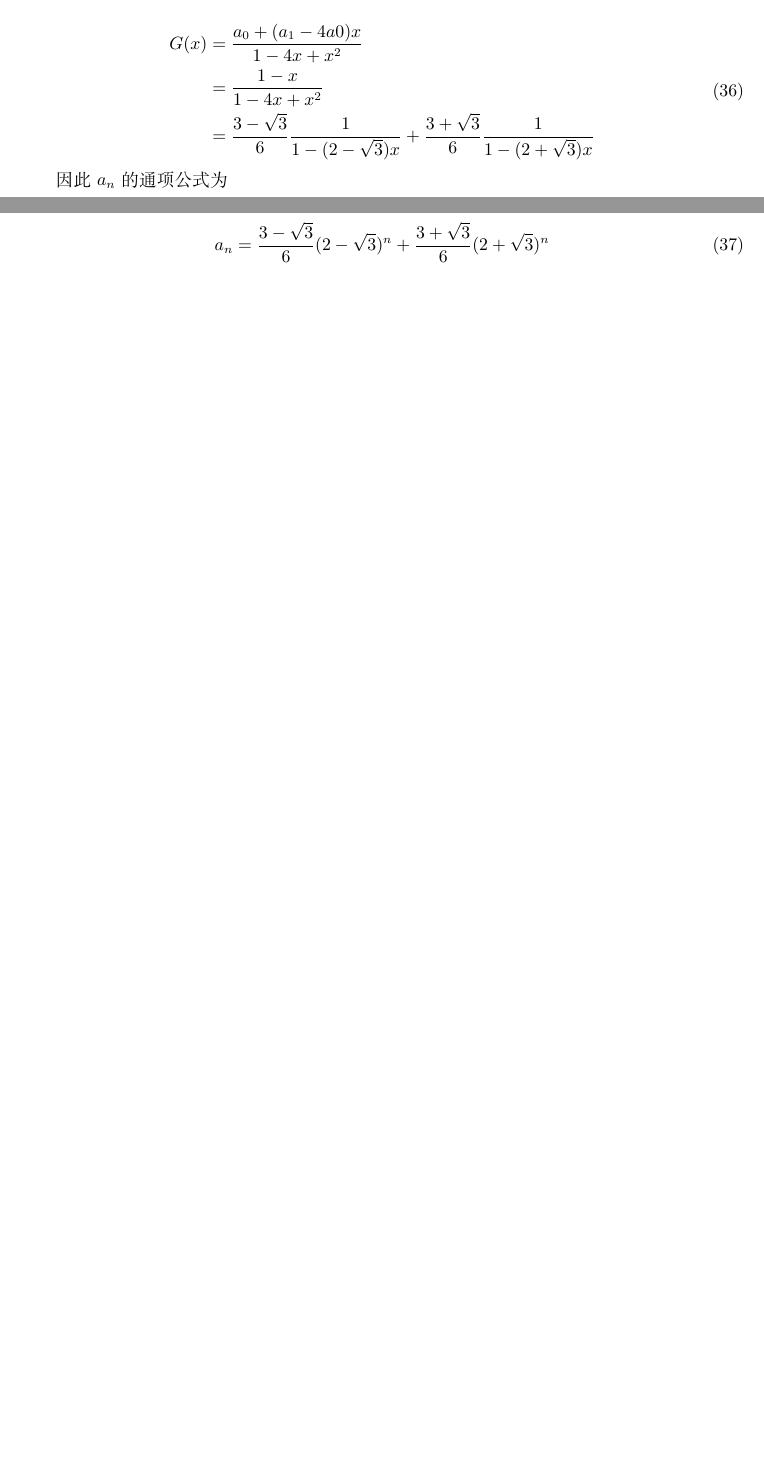
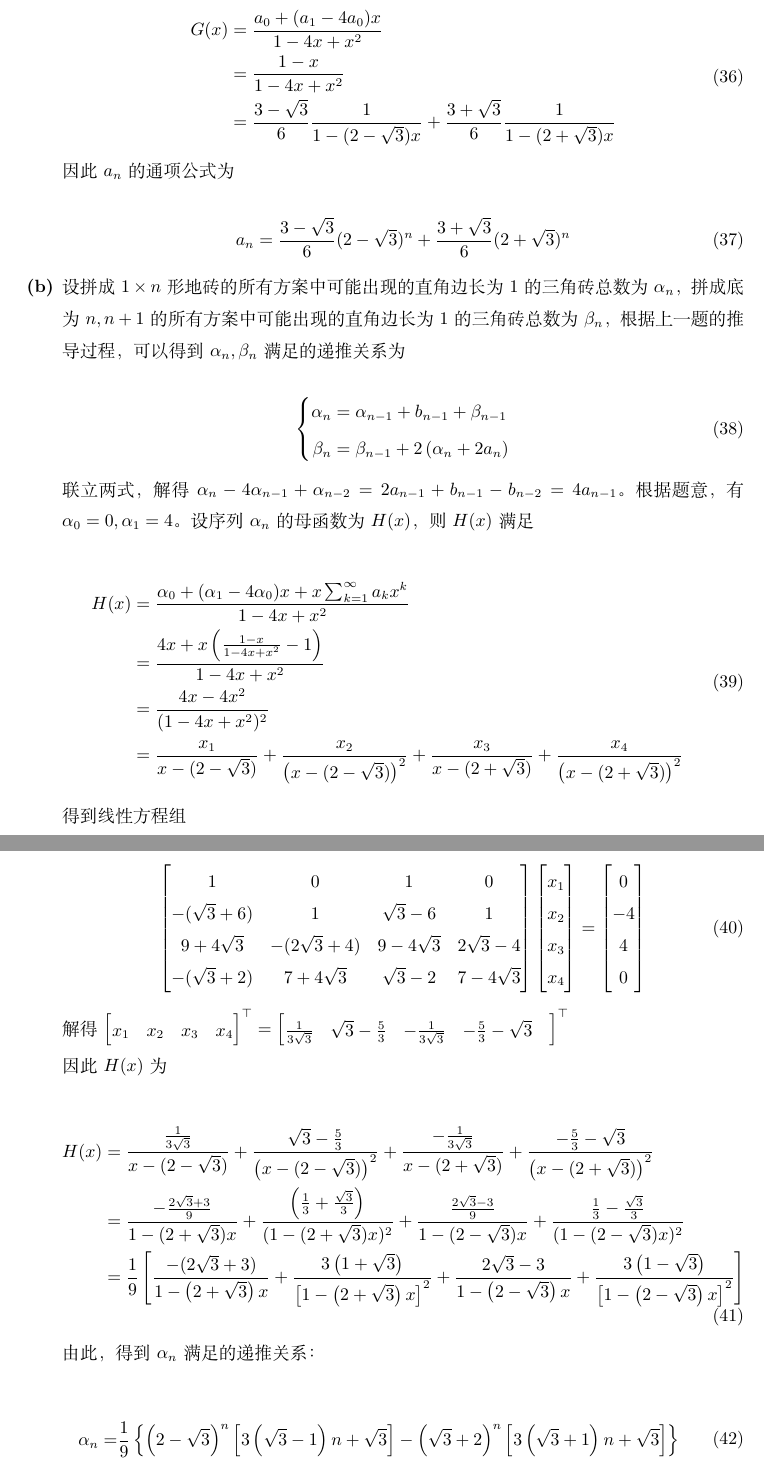
Before and after one commit to HuangFuSL/PhD2022-2023A, a LaTeX problem sheet (组合数学/HW03.tex): two parts of pages 9 and 10 of 10 before the commit and two parts of pages 10 and 11 of 11 after it, joined at a grey line, cut at the place of the change, the shorter picture padded with empty space. Compiled offline with XeLaTeX.

Commit message:
2022-11-16 18:38:22

```diff
--- a/组合数学/HW03.tex
+++ b/组合数学/HW03.tex
@@ -369,4 +372,66 @@
         \begin{equation}
             a_n = \frac{3 - \sqrt{3}}{6}(2-\sqrt{3})^n + \frac{3 + \sqrt{3}}{6}(2 + \sqrt{3})^n
         \end{equation}
+
+        \item 设拼成$1\times n$形地砖的所有方案中可能出现的直角边长为1的三角砖总数为$\alpha_n$，拼成底为$n, n+1$的所有方案中可能出现的直角边长为1的三角砖总数为$\beta_n$，根据上一题的推导过程，可以得到$\alpha_n, \beta_n$满足的递推关系为
+
+        \begin{equation}
+            \left\{
+            \begin{aligned}
+                \alpha_n &= \alpha_{n-1} + b_{n-1} + \beta_{n-1} \\
+                \beta_n &= \beta_{n-1} + 2\left(\alpha_{n} + 2a_{n}\right)
+            \end{aligned}
+            \right.
+        \end{equation}
+
+        联立两式，解得$\alpha_n - 4\alpha_{n-1} + \alpha_{n-2} = 2a_{n-1} + b_{n-1} - b_{n-2} = 4a_{n-1}$。根据题意，有$\alpha_0 = 0, \alpha_1 = 4$。设序列$\alpha_n$的母函数为$H(x)$，则$H(x)$满足
+
+        \begin{derive}[H(x)]
+            &= \frac{\alpha_0 + (\alpha_1 - 4\alpha_0)x + x\sum_{k=1}^\infty a_kx^k}{1 - 4x + x^2} \\
+            &= \frac{4x + x\left(\frac{1-x}{1-4x + x^2} - 1\right)}{1 - 4x + x^2} \\
+            &= \frac{4x - 4x^2}{(1 - 4x + x^2)^2} \\
+            &= \frac{x_1}{x - (2 - \sqrt 3)} + \frac{x_2}{\left(x - (2 - \sqrt 3)\right)^2} + \frac{x_3}{x - (2 + \sqrt 3)} + \frac{x_4}{\left(x - (2 + \sqrt 3)\right)^2}
+        \end{derive}
+
+        得到线性方程组
+
+        \begin{equation}
+            \begin{bmatrix}
+                1 & 0 & 1 & 0 \\
+                - (\sqrt 3 + 6) & 1 & \sqrt 3 - 6 & 1 \\
+                9 + 4\sqrt 3 & - (2\sqrt 3 + 4) & 9 - 4\sqrt 3 & 2\sqrt 3 - 4 \\
+                - (\sqrt 3 + 2) & 7 + 4\sqrt 3 & \sqrt 3 - 2 & 7 - 4\sqrt 3
+            \end{bmatrix}\begin{bmatrix}
+                x_1 \\ x_2 \\ x_3 \\ x_4
+            \end{bmatrix} = \begin{bmatrix}
+                0 \\ -4 \\ 4 \\ 0
+            \end{bmatrix}
+        \end{equation}
+
+        解得$\begin{bmatrix}
+            x_1 & x_2 & x_3 & x_4
+        \end{bmatrix}^\top =
+            \begin{bmatrix}
+                \frac{1}{3 \sqrt{3}} &
+                \sqrt{3} - \frac{5}{3} &
+                -\frac{1}{3 \sqrt{3}} &
+                -\frac{5}{3} - \sqrt{3} &
+            \end{bmatrix}^\top$
+
+        因此$H(x)$为
+
+        \begin{derive}[H(x)]
+            &= \frac{\frac{1}{3 \sqrt{3}}}{x - (2 - \sqrt 3)} + \frac{\sqrt{3} - \frac{5}{3}}{\left(x - (2 - \sqrt 3)\right)^2} + \frac{-\frac{1}{3 \sqrt{3}}}{x - (2 + \sqrt 3)} + \frac{-\frac{5}{3} - \sqrt{3}}{\left(x - (2 + \sqrt 3)\right)^2} \\
+            &= \frac{-\frac{2\sqrt 3 + 3}{9}}{1 - (2 + \sqrt 3)x} + \frac{\left(\frac{1}{3} + \frac{\sqrt 3}{3}\right)}{(1 - (2 + \sqrt{3})x)^2} + \frac{\frac{2\sqrt 3 - 3}{9}}{1 - (2 - \sqrt 3)x} + \frac{\frac{1}{3} - \frac{\sqrt 3}{3}}{(1 - (2 - \sqrt{3})x)^2} \\
+            &= \frac{1}{9}\left[\frac{-(2\sqrt 3 + 3)}{1 - \left(2 + \sqrt 3\right)x} + \frac{3\left(1 + \sqrt 3\right)}{\left[1 - \left(2 + \sqrt 3\right)x\right]^2} + \frac{2\sqrt 3 - 3}{1 - \left(2 - \sqrt 3\right)x} + \frac{3\left(1 - \sqrt 3\right)}{\left[1 - \left(2 - \sqrt 3\right)x\right]^2}\right]
+        \end{derive}
+
+        由此，得到$\alpha_n$满足的递推关系：
+
+        \begin{equation}
+            \begin{aligned}
+                \alpha_n =& \frac{1}{9} \left\{\left(2-\sqrt{3}\right)^n \left[3 \left(\sqrt{3}-1\right) n+\sqrt{3}\right]-\left(\sqrt{3}+2\right)^n \left[3 \left(\sqrt{3}+1\right) n+\sqrt{3}\right]\right\}
+            \end{aligned}
+        \end{equation}
+    \end{subquestions}
 \end{document}
```
Also changed, not shown: 组合数学/HW03.tex (7 more changed lines). Lines whose indentation alone changed are shown as unchanged.
